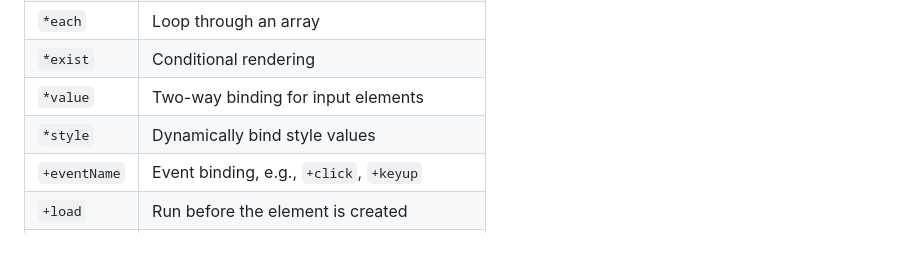
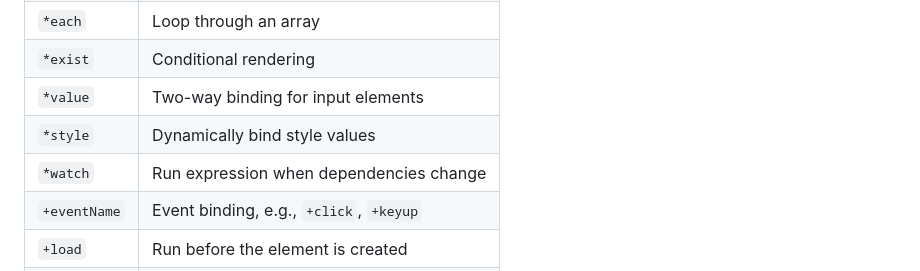
Before and after one commit to dagger8224/dagger.js, a Markdown page: README.md, the part around the change. Rendered like a GitHub page; blank space fills up the shorter version.

```diff
--- a/README.md
+++ b/README.md
@@ -43,6 +43,7 @@ dagger.js provides a set of pre-defined directives to declaratively render UI el
 | `*exist`     | Conditional rendering                   |
 | `*value`     | Two-way binding for input elements      |
 | `*style`     | Dynamically bind style values           |
+| `*watch`     | Run expression when dependencies change |
 | `+eventName` | Event binding, e.g., `+click`, `+keyup` |
 | `+load`      | Run before the element is created       |
 | `+loaded`    | Run after the element is mounted        |
```
